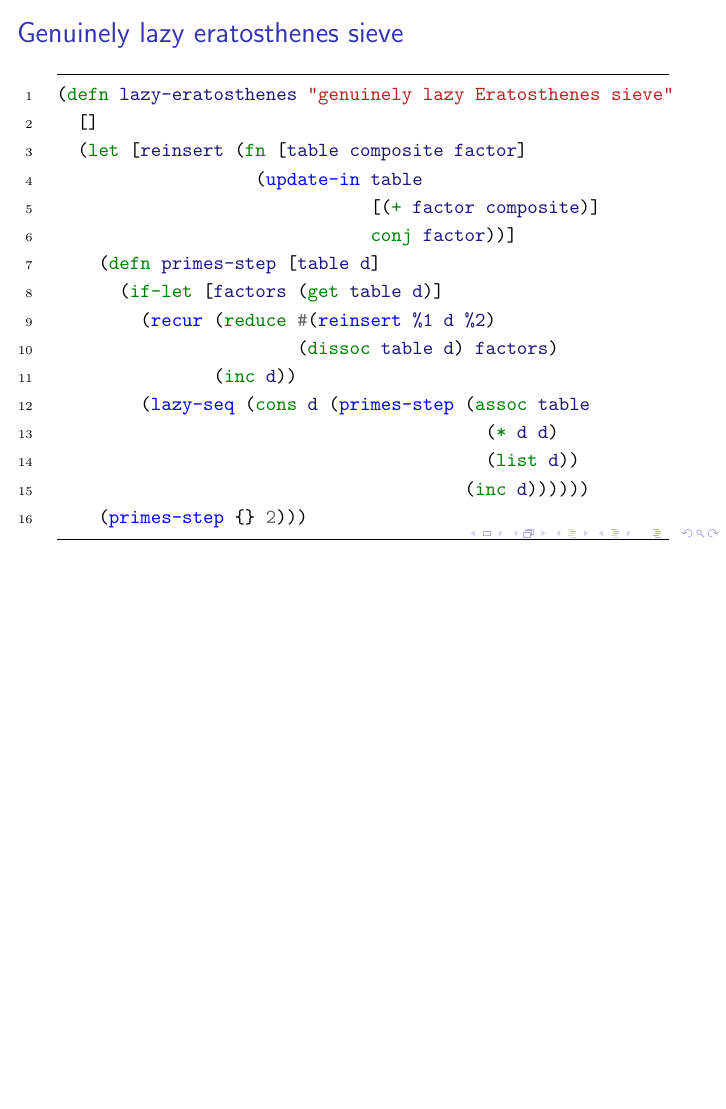
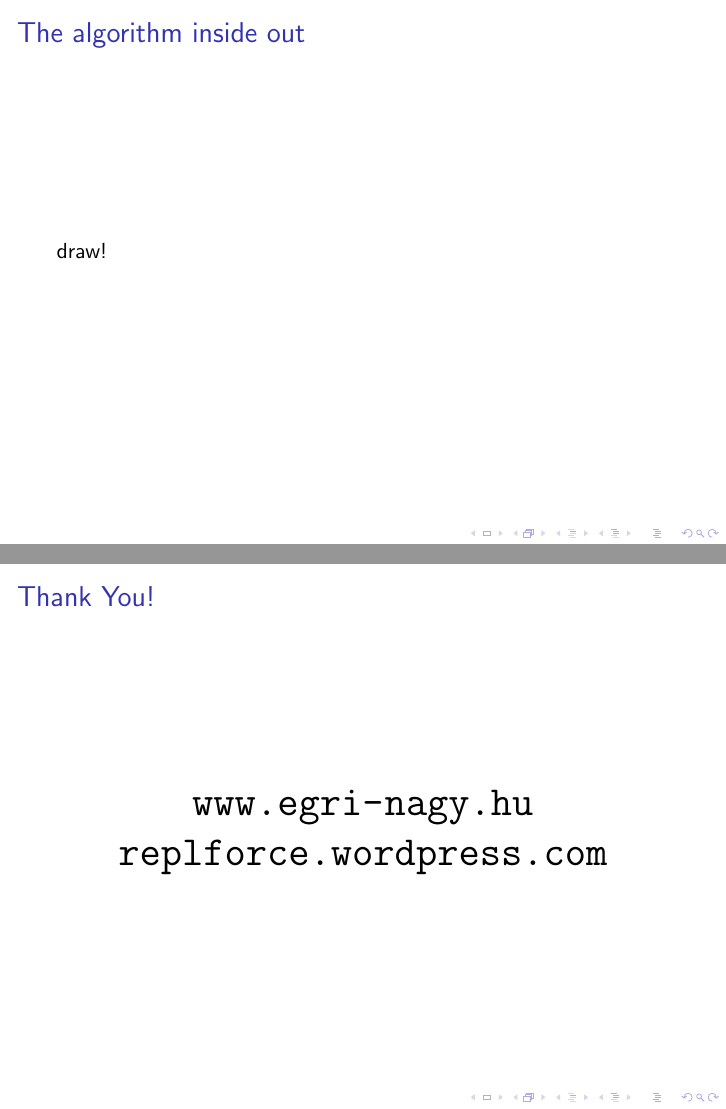
Before and after one commit to egri-nagy/etudes, LaTeX slides (talks/2015_nth_cljsyd_29.tex): page 7 of 7 before the commit and pages 7 and 9 of 9 after it, the two joined at a grey line, the shorter picture padded with empty space. Compiled offline with pdfLaTeX.

Commit message:
added links

```diff
--- a/talks/2015_nth_cljsyd_29.tex
+++ b/talks/2015_nth_cljsyd_29.tex
@@ -93,8 +93,12 @@ linenos
 \end{frame}
 
 
+\begin{frame}\frametitle{The algorithm inside out}
+draw!
+\end{frame}
+
 \begin{frame}[fragile]
-\frametitle{Genuinely lazy eratosthenes sieve}
+\frametitle{Genuinely lazy Eratosthenes sieve}
 \begin{minted}[
 frame=lines,
 framesep=2mm,
@@ -122,4 +126,15 @@ linenos
 \end{minted}
 \end{frame}
 
+\begin{frame}\frametitle{Thank You!}
+\begin{center}
+\huge
+\url{www.egri-nagy.hu}
+
+\url{replforce.wordpress.com}
+
+\end{center}
+\end{frame}
+
+
 \end{document}
```
Also changed, not shown: talks/2015_nth_cljsyd_29.tex (2 more changed lines).
